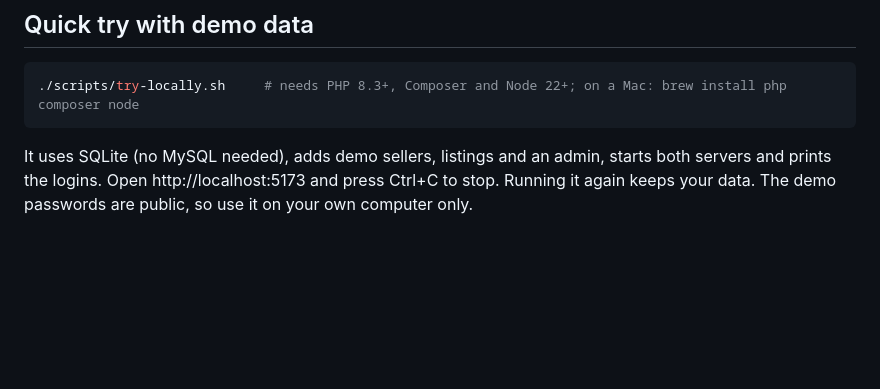
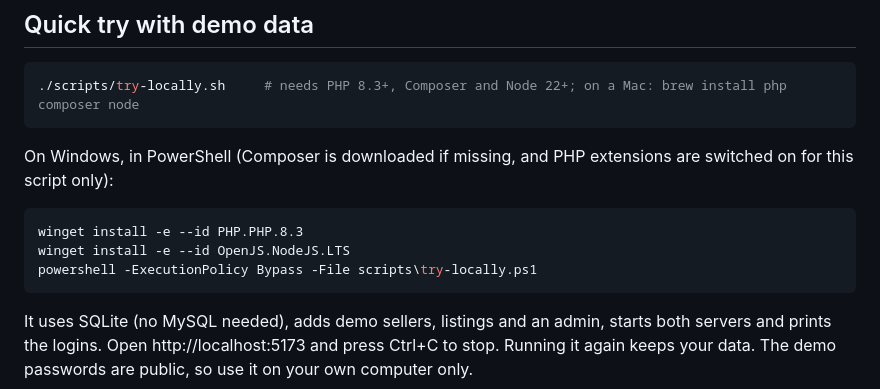
Before and after one commit to Abinet4/spotlight-project, a Markdown page: README.md, the part around the change. GitHub-like rendering; blank space fills up the shorter version.

Commit message:
Document the Windows quick try in the README
Co-Authored-By: Claude Opus 5.5 (1M context) <noreply@anthropic.com>
Claude-Session: https://claude.ai/code/session_01NpyLmVfcThiV1CikFGoder

````diff
--- a/README.md
+++ b/README.md
@@ -23,6 +23,14 @@ Milestone 1 (foundation and catalog), milestone 2 (in-app inquiries, custom quot
 
 ```bash
 ./scripts/try-locally.sh     # needs PHP 8.3+, Composer and Node 22+; on a Mac: brew install php composer node
+```
+
+On Windows, in PowerShell (Composer is downloaded if missing, and PHP extensions are switched on for this script only):
+
+```powershell
+winget install -e --id PHP.PHP.8.3
+winget install -e --id OpenJS.NodeJS.LTS
+powershell -ExecutionPolicy Bypass -File scripts\try-locally.ps1
 ```
 
 It uses SQLite (no MySQL needed), adds demo sellers, listings and an admin, starts both servers and prints the logins. Open http://localhost:5173 and press Ctrl+C to stop. Running it again keeps your data. The demo passwords are public, so use it on your own computer only.
````
